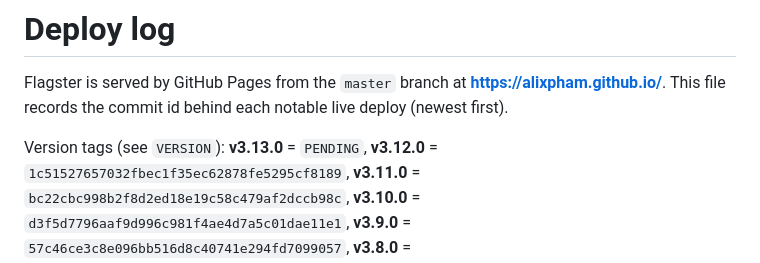
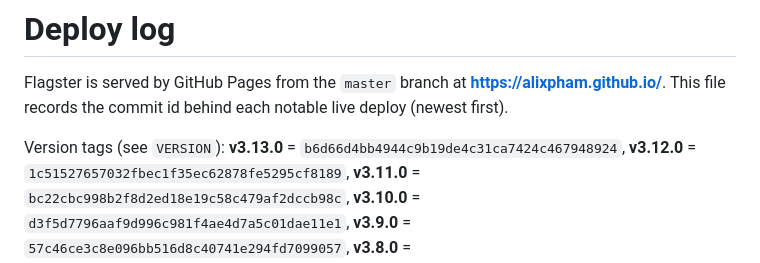
Before and after one commit to alixpham/alixpham.github.io, a Markdown page: DEPLOY.md, the part around one of its changes. Rendered like a GitHub page.

```diff
--- a/DEPLOY.md
+++ b/DEPLOY.md
@@ -4,7 +4,7 @@ Flagster is served by GitHub Pages from the `master` branch at
 **https://alixpham.github.io/**. This file records the commit id behind each
 notable live deploy (newest first).
 
-Version tags (see `VERSION`): **v3.13.0** = `PENDING`,
+Version tags (see `VERSION`): **v3.13.0** = `b6d66d4bb4944c9b19de4c31ca7424c467948924`,
 **v3.12.0** = `1c51527657032fbec1f35ec62878fe5295cf8189`,
 **v3.11.0** = `bc22cbc998b2f8d2ed18e19c58c479af2dccb98c`,
 **v3.10.0** = `d3f5d7796aaf9d996c981f4ae4d7a5c01dae11e1`,
```
Also changed, not shown: other parts of DEPLOY.md (+1 -1 lines).
